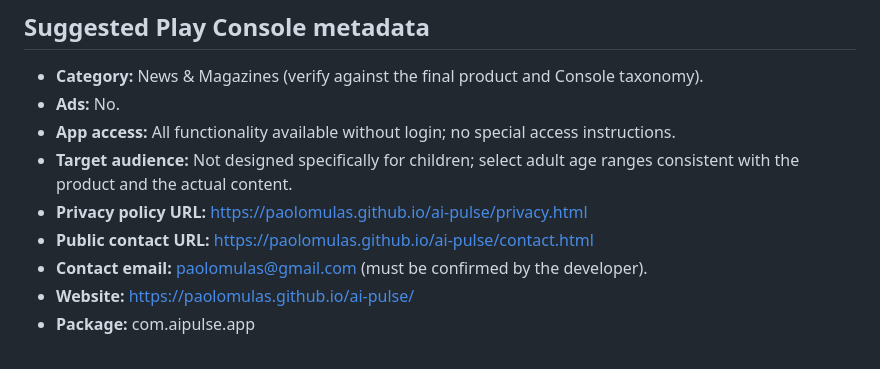
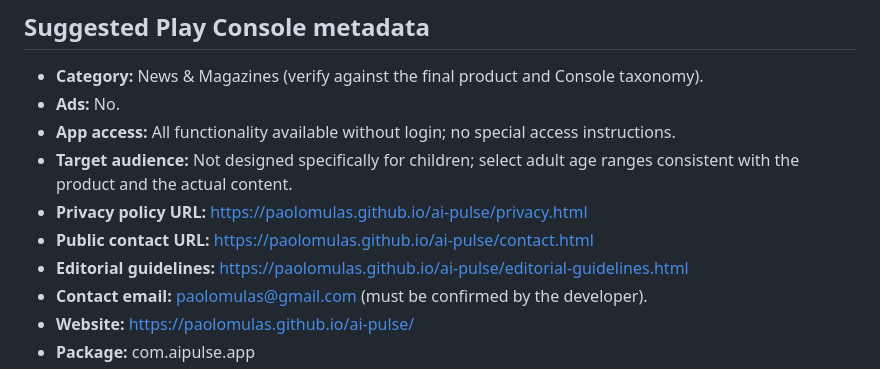
Before and after one commit to paolomulas/ai-pulse, a Markdown page: docs/GOOGLE_PLAY_SUBMISSION.md, the part around the change. GitHub-like rendering.

Commit message:
Add public editorial standards URL to Play submission notes

```diff
--- a/docs/GOOGLE_PLAY_SUBMISSION.md
+++ b/docs/GOOGLE_PLAY_SUBMISSION.md
@@ -38,6 +38,7 @@ AI Pulse è un progetto indipendente e non è affiliato alle organizzazioni o al
 - **Target audience:** Not designed specifically for children; select adult age ranges consistent with the product and the actual content.
 - **Privacy policy URL:** https://paolomulas.github.io/ai-pulse/privacy.html
 - **Public contact URL:** https://paolomulas.github.io/ai-pulse/contact.html
+- **Editorial guidelines:** https://paolomulas.github.io/ai-pulse/editorial-guidelines.html
 - **Contact email:** paolomulas@gmail.com (must be confirmed by the developer).
 - **Website:** https://paolomulas.github.io/ai-pulse/
 - **Package:** com.aipulse.app
```
